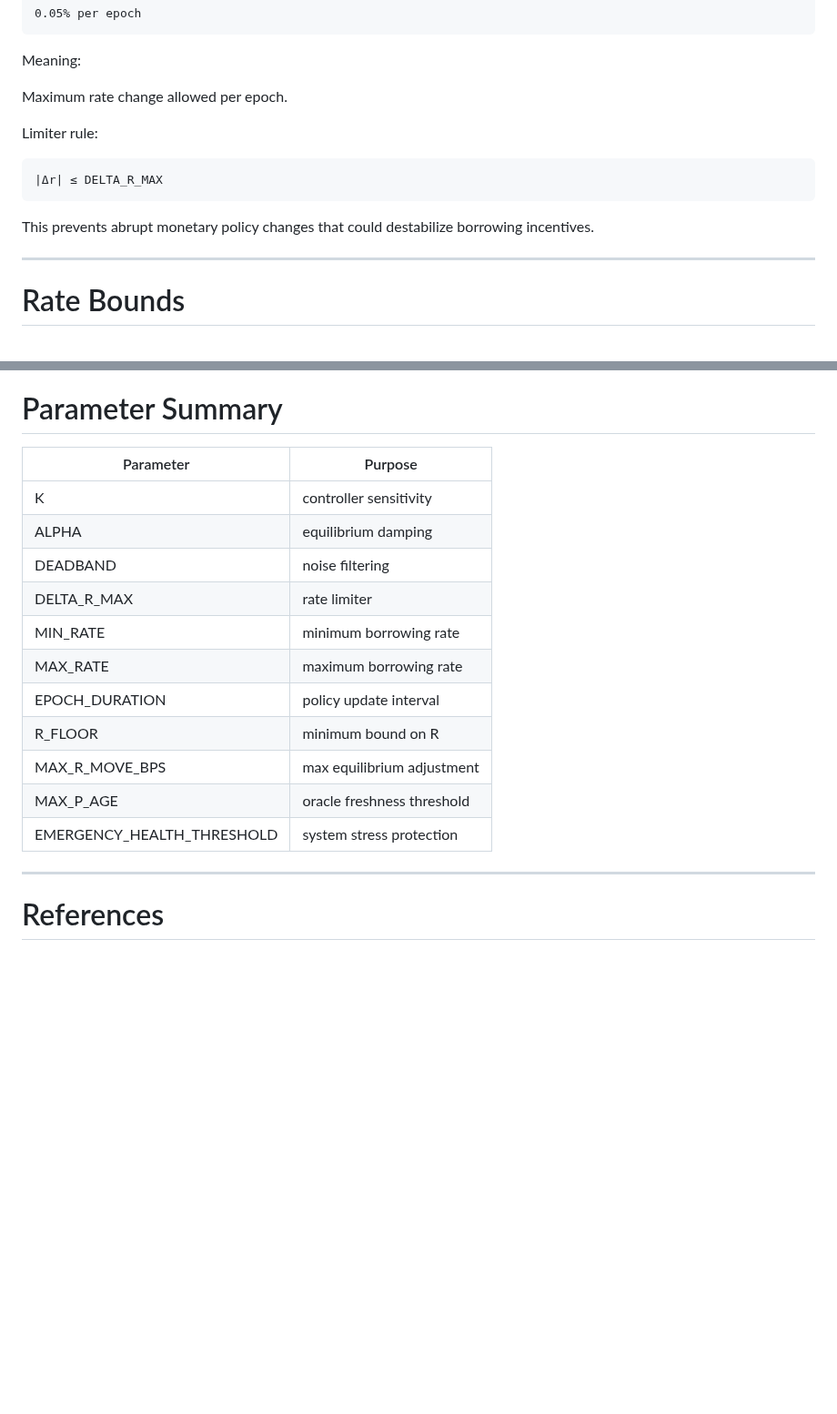
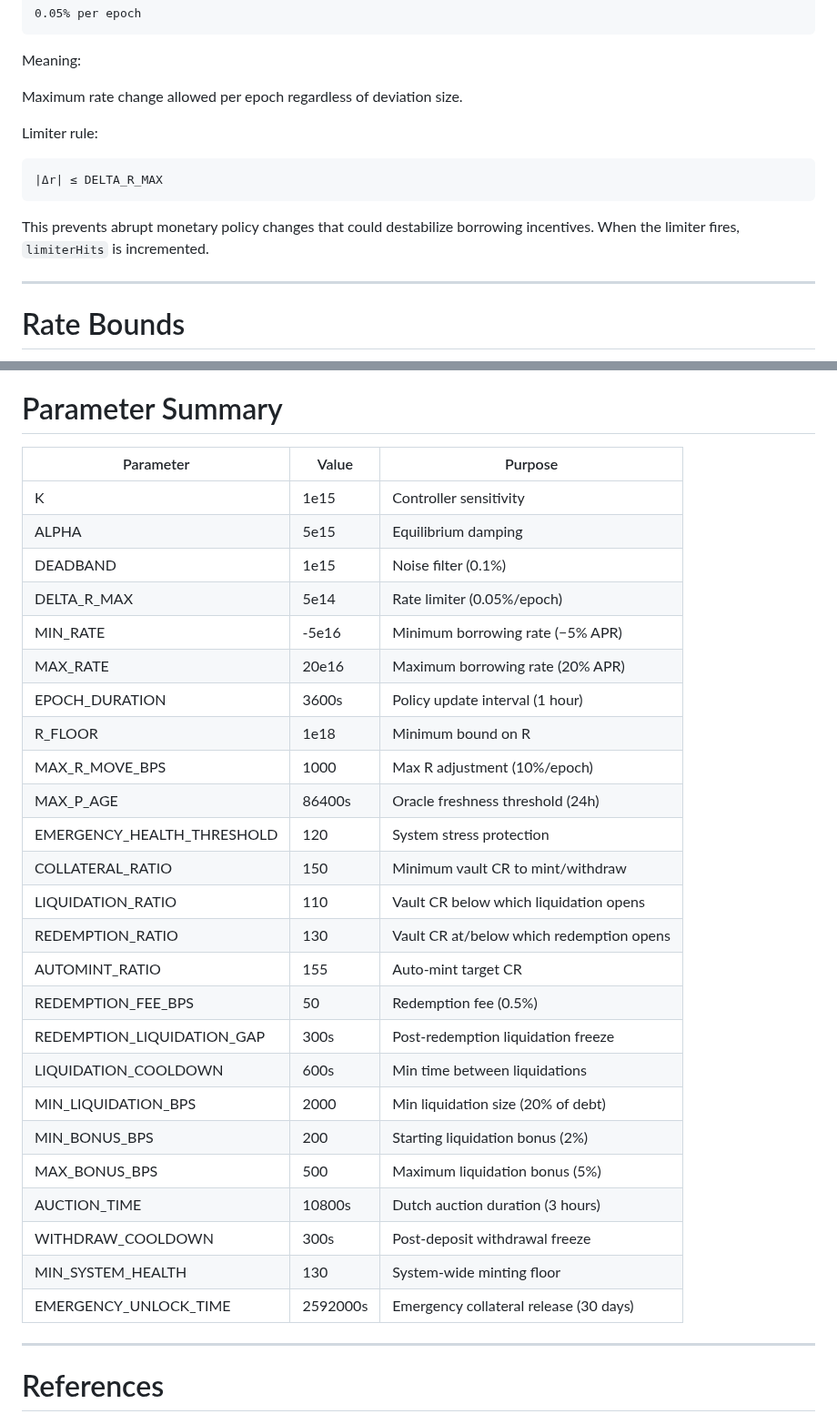
Before and after one commit to ELITEv5/SunPLS, a Markdown page: Documents/Protocol_Parameters.md, 2 parts joined by grey strips. Shown at 91% size. Drawn GitHub-style; blank space fills up the shorter version.

````diff
--- a/Documents/Protocol_Parameters.md
+++ b/Documents/Protocol_Parameters.md
@@ -116,7 +118,7 @@ Equivalent to:
 
 Meaning:
 
-Maximum rate change allowed per epoch.
+Maximum rate change allowed per epoch regardless of deviation size.
 
 Limiter rule:
 
@@ -124,7 +126,7 @@ Limiter rule:
 |Δr| ≤ DELTA_R_MAX
 ```
 
-This prevents abrupt monetary policy changes that could destabilize borrowing incentives.
+This prevents abrupt monetary policy changes that could destabilize borrowing incentives. When the limiter fires, `limiterHits` is incremented.
 
 ---
 
@@ -384,19 +513,33 @@ This transparency ensures the protocol's economic rules are publicly verifiable.
 
 # Parameter Summary
 
-| Parameter | Purpose |
-|-----------|---------|
-| K | controller sensitivity |
-| ALPHA | equilibrium damping |
-| DEADBAND | noise filtering |
-| DELTA_R_MAX | rate limiter |
-| MIN_RATE | minimum borrowing rate |
-| MAX_RATE | maximum borrowing rate |
-| EPOCH_DURATION | policy update interval |
-| R_FLOOR | minimum bound on R |
-| MAX_R_MOVE_BPS | max equilibrium adjustment |
-| MAX_P_AGE | oracle freshness threshold |
-| EMERGENCY_HEALTH_THRESHOLD | system stress protection |
+| Parameter | Value | Purpose |
+|-----------|-------|---------|
+| K | 1e15 | Controller sensitivity |
+| ALPHA | 5e15 | Equilibrium damping |
+| DEADBAND | 1e15 | Noise filter (0.1%) |
+| DELTA_R_MAX | 5e14 | Rate limiter (0.05%/epoch) |
+| MIN_RATE | -5e16 | Minimum borrowing rate (−5% APR) |
+| MAX_RATE | 20e16 | Maximum borrowing rate (20% APR) |
+| EPOCH_DURATION | 3600s | Policy update interval (1 hour) |
+| R_FLOOR | 1e18 | Minimum bound on R |
+| MAX_R_MOVE_BPS | 1000 | Max R adjustment (10%/epoch) |
+| MAX_P_AGE | 86400s | Oracle freshness threshold (24h) |
+| EMERGENCY_HEALTH_THRESHOLD | 120 | System stress protection |
+| COLLATERAL_RATIO | 150 | Minimum vault CR to mint/withdraw |
+| LIQUIDATION_RATIO | 110 | Vault CR below which liquidation opens |
+| REDEMPTION_RATIO | 130 | Vault CR at/below which redemption opens |
+| AUTOMINT_RATIO | 155 | Auto-mint target CR |
+| REDEMPTION_FEE_BPS | 50 | Redemption fee (0.5%) |
+| REDEMPTION_LIQUIDATION_GAP | 300s | Post-redemption liquidation freeze |
+| LIQUIDATION_COOLDOWN | 600s | Min time between liquidations |
+| MIN_LIQUIDATION_BPS | 2000 | Min liquidation size (20% of debt) |
+| MIN_BONUS_BPS | 200 | Starting liquidation bonus (2%) |
+| MAX_BONUS_BPS | 500 | Maximum liquidation bonus (5%) |
+| AUCTION_TIME | 10800s | Dutch auction duration (3 hours) |
+| WITHDRAW_COOLDOWN | 300s | Post-deposit withdrawal freeze |
+| MIN_SYSTEM_HEALTH | 130 | System-wide minting floor |
+| EMERGENCY_UNLOCK_TIME | 2592000s | Emergency collateral release (30 days) |
 
 ---
 
````
Also changed, not shown: other parts of Documents/Protocol_Parameters.md (+183 -54 lines).
